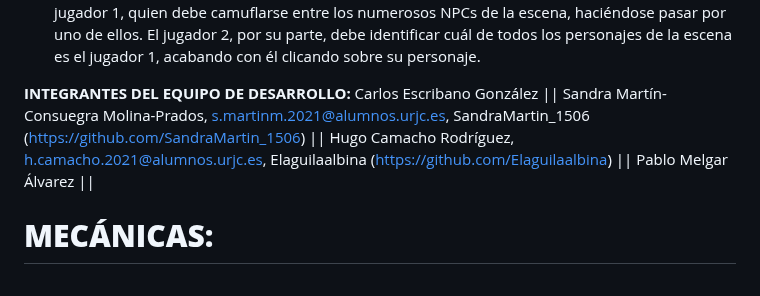
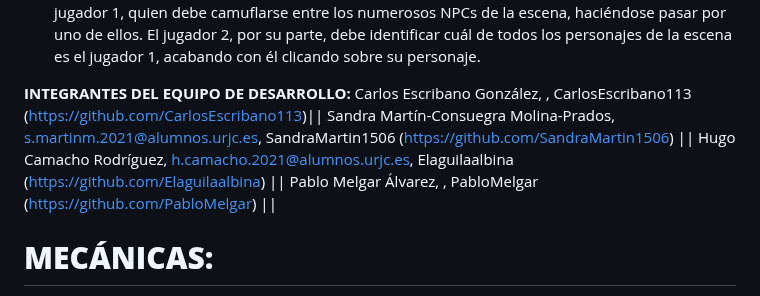
Before and after one commit to SandraMartin1506/JER, a Markdown page: README.md, the part around the change. Drawn GitHub-style.

```diff
--- a/README.md
+++ b/README.md
@@ -14,10 +14,10 @@
 Trouble in NPC Town es un juego en red para dos jugadores. El entorno del juego se basa en una escena fija, sin movimiento de cámara, en la cual se situará el jugador 1, quien debe camuflarse entre los numerosos NPCs de la escena, haciéndose pasar por uno de ellos. El jugador 2, por su parte, debe identificar cuál de todos los personajes de la escena es el jugador 1, acabando con él clicando sobre su personaje.
 
 **INTEGRANTES DEL EQUIPO DE DESARROLLO:**
-Carlos Escribano González ||
-Sandra Martín-Consuegra Molina-Prados, s.martinm.2021@alumnos.urjc.es, SandraMartin_1506 (https://github.com/SandraMartin_1506) ||
+Carlos Escribano González, , CarlosEscribano113 (https://github.com/CarlosEscribano113)||
+Sandra Martín-Consuegra Molina-Prados, s.martinm.2021@alumnos.urjc.es, SandraMartin1506 (https://github.com/SandraMartin1506) ||
 Hugo Camacho Rodríguez, h.camacho.2021@alumnos.urjc.es, Elaguilaalbina (https://github.com/Elaguilaalbina)  ||
-Pablo Melgar Álvarez ||
+Pablo Melgar Álvarez, , PabloMelgar (https://github.com/PabloMelgar) ||
 
 # **MECÁNICAS:**
 
```
